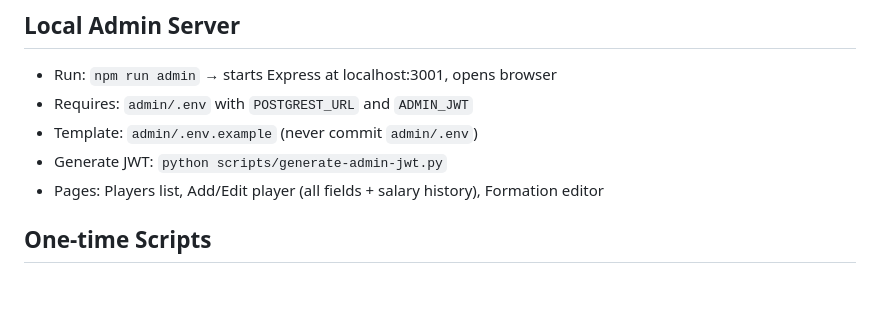
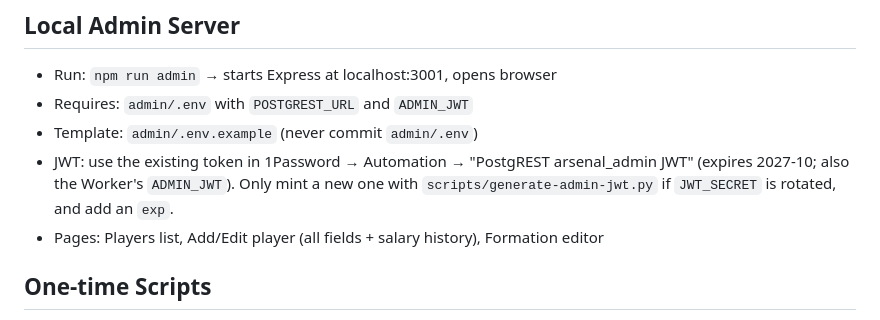
Before and after one commit to unfun502/ArsenalReportRedux, a Markdown page: CLAUDE.md, the part around the change. Rendered like a GitHub page; blank space fills up the shorter version.

Commit message:
Docs: secrets live in 1Password (Doppler retired); fleet rules in devlab502/CLAUDE.md
Co-Authored-By: Claude Opus 5.5 <noreply@anthropic.com>

```diff
--- a/CLAUDE.md
+++ b/CLAUDE.md
@@ -93,7 +93,7 @@ This app uses **Cloudflare Access (Zero Trust)** for admin authentication (migra
 - Run: `npm run admin` → starts Express at localhost:3001, opens browser
 - Requires: `admin/.env` with `POSTGREST_URL` and `ADMIN_JWT`
 - Template: `admin/.env.example` (never commit `admin/.env`)
-- Generate JWT: `python scripts/generate-admin-jwt.py`
+- JWT: use the existing token in 1Password → Automation → "PostgREST arsenal_admin JWT" (expires 2027-10; also the Worker's `ADMIN_JWT`). Only mint a new one with `scripts/generate-admin-jwt.py` if `JWT_SECRET` is rotated, and add an `exp`.
 - Pages: Players list, Add/Edit player (all fields + salary history), Formation editor
 
 ## One-time Scripts
```
